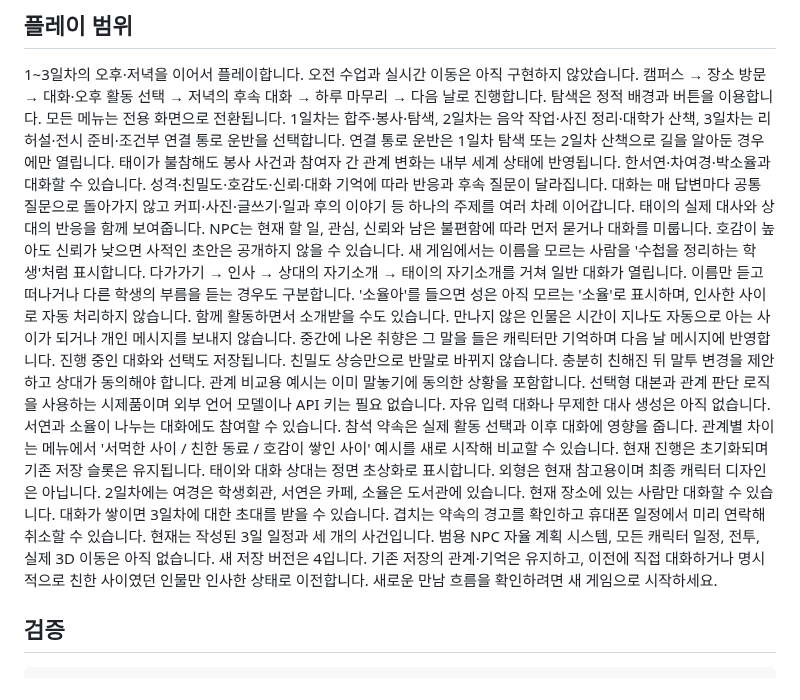
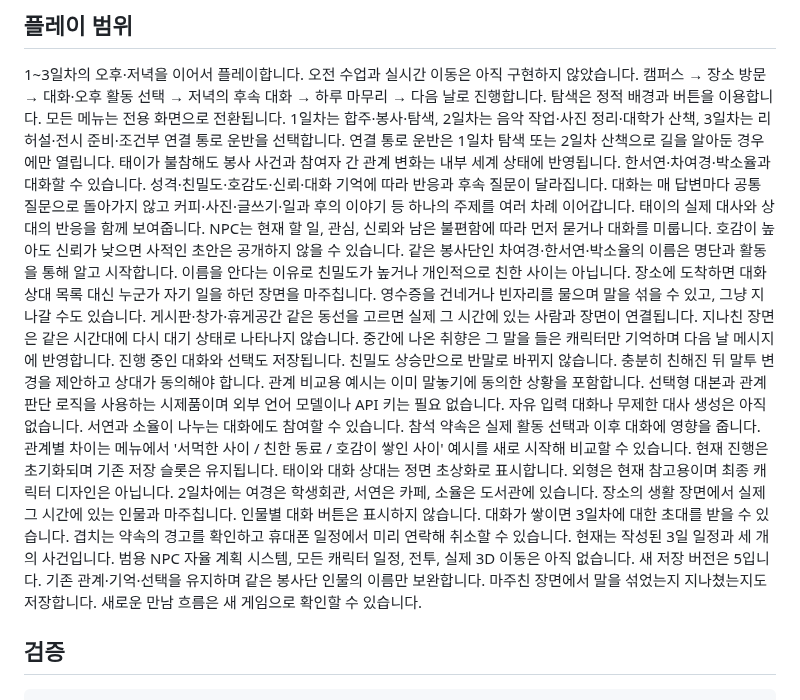
Before and after one commit to rlaxodl0310/-, a Markdown page: README.md, the part around the change. Drawn GitHub-style.

```diff
--- a/README.md
+++ b/README.md
@@ -41,19 +41,19 @@ python3 prototype/build_standalone.py /tmp/campus-demo.html
 한서연·차여경·박소율과 대화할 수 있습니다. 성격·친밀도·호감도·신뢰·대화 기억에 따라 반응과 후속 질문이 달라집니다.
 대화는 매 답변마다 공통 질문으로 돌아가지 않고 커피·사진·글쓰기·일과 후의 이야기 등 하나의 주제를 여러 차례 이어갑니다. 태이의 실제 대사와 상대의 반응을 함께 보여줍니다.
 NPC는 현재 할 일, 관심, 신뢰와 남은 불편함에 따라 먼저 묻거나 대화를 미룹니다. 호감이 높아도 신뢰가 낮으면 사적인 초안은 공개하지 않을 수 있습니다.
-새 게임에서는 이름을 모르는 사람을 '수첩을 정리하는 학생'처럼 표시합니다. 다가가기 → 인사 → 상대의 자기소개 → 태이의 자기소개를 거쳐 일반 대화가 열립니다.
-이름만 듣고 떠나거나 다른 학생의 부름을 듣는 경우도 구분합니다. '소율아'를 들으면 성은 아직 모르는 '소율'로 표시하며, 인사한 사이로 자동 처리하지 않습니다.
-함께 활동하면서 소개받을 수도 있습니다. 만나지 않은 인물은 시간이 지나도 자동으로 아는 사이가 되거나 개인 메시지를 보내지 않습니다.
+같은 봉사단인 차여경·한서연·박소율의 이름은 명단과 활동을 통해 알고 시작합니다. 이름을 안다는 이유로 친밀도가 높거나 개인적으로 친한 사이는 아닙니다.
+장소에 도착하면 대화 상대 목록 대신 누군가 자기 일을 하던 장면을 마주칩니다. 영수증을 건네거나 빈자리를 물으며 말을 섞을 수 있고, 그냥 지나갈 수도 있습니다.
+게시판·창가·휴게공간 같은 동선을 고르면 실제 그 시간에 있는 사람과 장면이 연결됩니다. 지나친 장면은 같은 시간대에 다시 대기 상태로 나타나지 않습니다.
 중간에 나온 취향은 그 말을 들은 캐릭터만 기억하며 다음 날 메시지에 반영합니다. 진행 중인 대화와 선택도 저장됩니다.
 친밀도 상승만으로 반말로 바뀌지 않습니다. 충분히 친해진 뒤 말투 변경을 제안하고 상대가 동의해야 합니다. 관계 비교용 예시는 이미 말놓기에 동의한 상황을 포함합니다.
 선택형 대본과 관계 판단 로직을 사용하는 시제품이며 외부 언어 모델이나 API 키는 필요 없습니다. 자유 입력 대화나 무제한 대사 생성은 아직 없습니다.
 서연과 소율이 나누는 대화에도 참여할 수 있습니다. 참석 약속은 실제 활동 선택과 이후 대화에 영향을 줍니다.
 관계별 차이는 메뉴에서 '서먹한 사이 / 친한 동료 / 호감이 쌓인 사이' 예시를 새로 시작해 비교할 수 있습니다. 현재 진행은 초기화되며 기존 저장 슬롯은 유지됩니다.
 태이와 대화 상대는 정면 초상화로 표시합니다. 외형은 현재 참고용이며 최종 캐릭터 디자인은 아닙니다.
-2일차에는 여경은 학생회관, 서연은 카페, 소율은 도서관에 있습니다. 현재 장소에 있는 사람만 대화할 수 있습니다.
+2일차에는 여경은 학생회관, 서연은 카페, 소율은 도서관에 있습니다. 장소의 생활 장면에서 실제 그 시간에 있는 인물과 마주칩니다. 인물별 대화 버튼은 표시하지 않습니다.
 대화가 쌓이면 3일차에 대한 초대를 받을 수 있습니다. 겹치는 약속의 경고를 확인하고 휴대폰 일정에서 미리 연락해 취소할 수 있습니다.
 현재는 작성된 3일 일정과 세 개의 사건입니다. 범용 NPC 자율 계획 시스템, 모든 캐릭터 일정, 전투, 실제 3D 이동은 아직 없습니다.
-새 저장 버전은 4입니다. 기존 저장의 관계·기억은 유지하고, 이전에 직접 대화하거나 명시적으로 친한 사이였던 인물만 인사한 상태로 이전합니다. 새로운 만남 흐름을 확인하려면 새 게임으로 시작하세요.
+새 저장 버전은 5입니다. 기존 관계·기억·선택을 유지하며 같은 봉사단 인물의 이름만 보완합니다. 마주친 장면에서 말을 섞었는지 지나쳤는지도 저장합니다. 새로운 만남 흐름은 새 게임으로 확인할 수 있습니다.
 
 ## 검증
 
```
Also changed, not shown: docs/ui-direction.md (+7 -5 lines), docs/world-simulation.md (+27 -20 lines), docs/assets/identity-after-encounters.png, docs/assets/identity-first-encounter.png, 14 other files.
